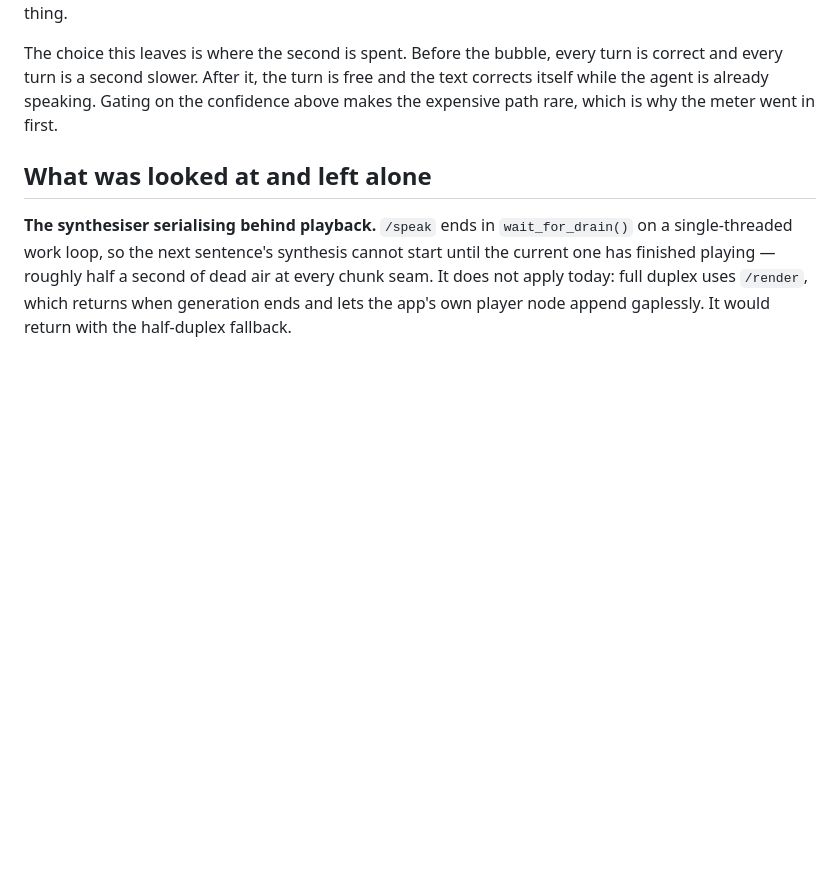
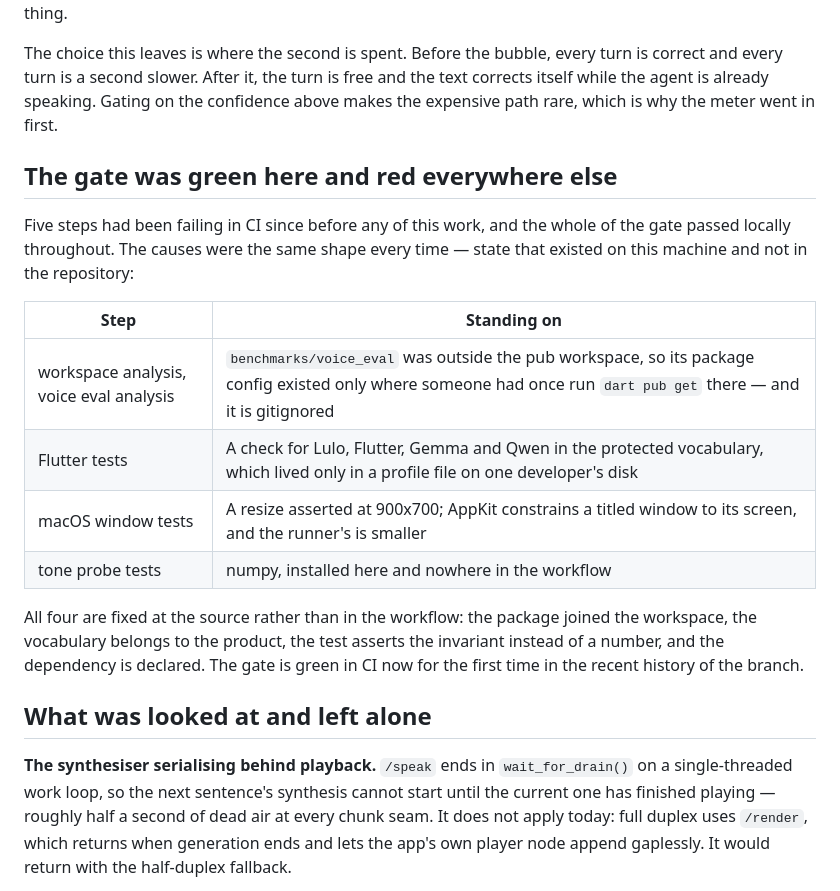
Before and after one commit to chyiiiiiiiiiiii/lulo, a Markdown page: docs/decisions/voice-turn-latency.md, the part around the change. GitHub-like rendering; blank space fills up the shorter version.

Commit message:
docs: the gate was green here and red everywhere else
Five steps had been failing in CI since before this work while the whole
gate passed locally, and the cause was the same shape every time: state that
existed on one machine and not in the repository — a gitignored package
config, a profile file on one disk, a larger display, a Python package
installed by hand.

Recorded with the four fixes, and stated as a rule, because a check that
passes only where it was written is worse than no check: it reports
confidence it has not earned.

```diff
--- a/docs/decisions/voice-turn-latency.md
+++ b/docs/decisions/voice-turn-latency.md
@@ -280,6 +280,24 @@ and the text corrects itself while the agent is already speaking. Gating on
 the confidence above makes the expensive path rare, which is why the meter
 went in first.
 
+## The gate was green here and red everywhere else
+
+Five steps had been failing in CI since before any of this work, and the
+whole of the gate passed locally throughout. The causes were the same shape
+every time — state that existed on this machine and not in the repository:
+
+| Step | Standing on |
+|---|---|
+| workspace analysis, voice eval analysis | `benchmarks/voice_eval` was outside the pub workspace, so its package config existed only where someone had once run `dart pub get` there — and it is gitignored |
+| Flutter tests | A check for Lulo, Flutter, Gemma and Qwen in the protected vocabulary, which lived only in a profile file on one developer's disk |
+| macOS window tests | A resize asserted at 900x700; AppKit constrains a titled window to its screen, and the runner's is smaller |
+| tone probe tests | numpy, installed here and nowhere in the workflow |
+
+All four are fixed at the source rather than in the workflow: the package
+joined the workspace, the vocabulary belongs to the product, the test asserts
+the invariant instead of a number, and the dependency is declared. The gate
+is green in CI now for the first time in the recent history of the branch.
+
 ## What was looked at and left alone
 
 **The synthesiser serialising behind playback.** `/speak` ends in
```
Also changed, not shown: AGENTS.md (+6 -0 lines).
